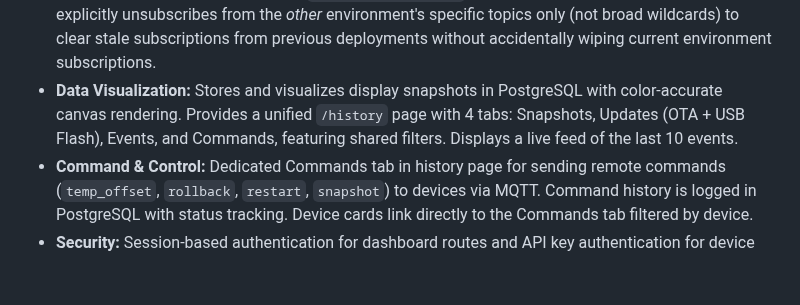
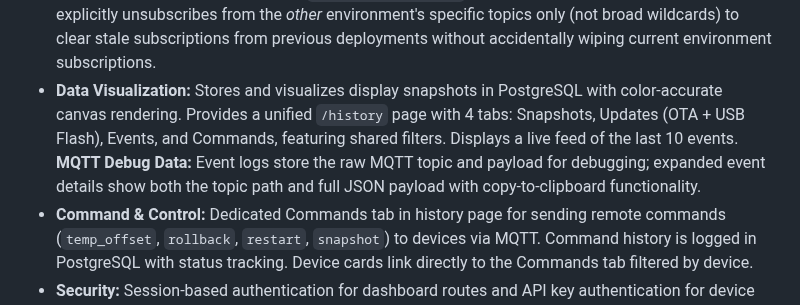
Before and after one commit to skalpt/ski-clock-neo, a Markdown page: replit.md, the part around the change. Drawn GitHub-style; blank space fills up the shorter version.

Commit message:
Add debugging information for MQTT events to the dashboard
Update documentation to include MQTT debug data storage and display in event logs.

Replit-Commit-Author: Agent
Replit-Commit-Session-Id: 417133d8-1985-4928-8e03-c01a325d29da
Replit-Commit-Checkpoint-Type: full_checkpoint
Replit-Commit-Event-Id: d100b172-9836-4dcd-b927-73979949a59c
Replit-Commit-Screenshot-Url: https://storage.googleapis.com/screenshot-production-us-central1/a117656b-3bae-4d6d-926c-af8f81648c5d/417133d8-1985-4928-8e03-c01a325d29da/dYt8pGD

```diff
--- a/replit.md
+++ b/replit.md
@@ -34,7 +34,7 @@ The dashboard features a modern UI with CSS variables for light/dark mode, a con
 *   **Firmware Management:** Provides a multi-product API for firmware distribution, supporting uploads with API key authentication, platform aliasing, and SHA256 checksums.
 *   **Device Management:** Integrates with PostgreSQL for persistent device tracking, displaying status and allowing deletion. Monitors device heartbeat timestamps for "online," "degraded," and "offline" statuses. Devices can be renamed with friendly display names (e.g., "Hedvalla Ski Clock") via the edit button on device cards. **Soft Delete:** Devices are soft-deleted by setting a `deleted_at` timestamp rather than cascading hard deletes through thousands of related records (events, heartbeats, snapshots, commands). This makes deletion instant. Deleted devices are filtered from all API endpoints. If a soft-deleted device sends a heartbeat or device info, it is automatically restored (user likely wants it back if it's still running). Migration: `dashboard/migrations/002_add_soft_delete.sql`.
 *   **MQTT Integration:** A background subscriber subscribes only to its own environment's topics (`dev` OR `prod` based on `is_production()` detection), enforcing strict environment separation. Each dashboard deployment sees and manages only devices in its own environment. Processes heartbeats, persists data, and exposes live data via a REST API. Automatically checks firmware versions and sends update notifications via MQTT using the device's environment-specific topic. **Persistent Session Handling:** Uses `clean_session=False` for reliable message delivery; on connect, explicitly unsubscribes from the *other* environment's specific topics only (not broad wildcards) to clear stale subscriptions from previous deployments without accidentally wiping current environment subscriptions.
-*   **Data Visualization:** Stores and visualizes display snapshots in PostgreSQL with color-accurate canvas rendering. Provides a unified `/history` page with 4 tabs: Snapshots, Updates (OTA + USB Flash), Events, and Commands, featuring shared filters. Displays a live feed of the last 10 events.
+*   **Data Visualization:** Stores and visualizes display snapshots in PostgreSQL with color-accurate canvas rendering. Provides a unified `/history` page with 4 tabs: Snapshots, Updates (OTA + USB Flash), Events, and Commands, featuring shared filters. Displays a live feed of the last 10 events. **MQTT Debug Data:** Event logs store the raw MQTT topic and payload for debugging; expanded event details show both the topic path and full JSON payload with copy-to-clipboard functionality.
 *   **Command & Control:** Dedicated Commands tab in history page for sending remote commands (`temp_offset`, `rollback`, `restart`, `snapshot`) to devices via MQTT. Command history is logged in PostgreSQL with status tracking. Device cards link directly to the Commands tab filtered by device.
 *   **Security:** Session-based authentication for dashboard routes and API key authentication for device API routes, with Role-Based Access Control (RBAC).
 *   **Strict Dev/Production Environment Separation (Database-Level):** Each dashboard deployment (dev or prod) operates in complete isolation via **separate database instances**. The dev dashboard connects to the dev database and the prod dashboard connects to the prod database. This eliminates the need for application-level environment filtering - all devices in a database belong to that environment implicitly. MQTT subscriptions are scoped to the dashboard's environment via `get_dashboard_environment_scope()` which determines topics. **CI/CD Routing:** The `dev_environments` table (in the production database) stores registered dev environment URLs so that GitHub Actions knows where to upload firmware builds. The dev environment auto-registers with production on startup using `PRODUCTION_API_URL` and maintains connection via 60-second heartbeats. **Shared Object Storage:** Both environments share the same Replit object storage for firmware binaries. Contention is avoided by using versioned object keys (product/platform/version) and serialized promotions (dev build → explicit promote to prod). Dashboard header displays DEV/PROD badge based on `is_production()` detection. GitHub Actions: `build-firmware.yml` (auto-triggers on push to main, saves version manifest for promotion) and `promote-prod.yml` (manual trigger, fetches version from last successful dev build). Device environment scope is managed at runtime via MQTT and firmware compile flags, not by database columns.
```
